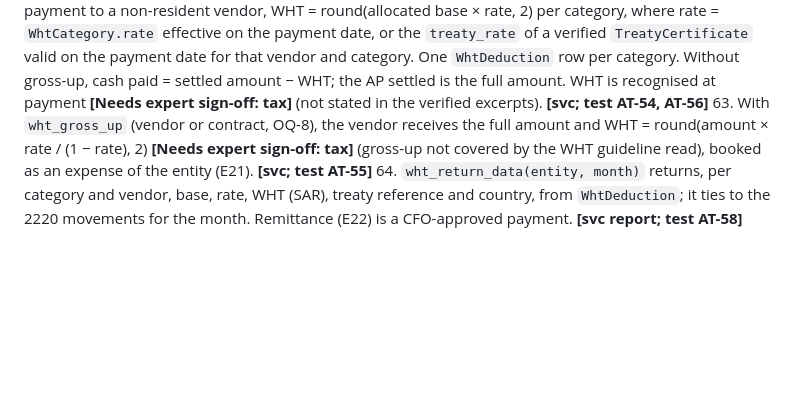
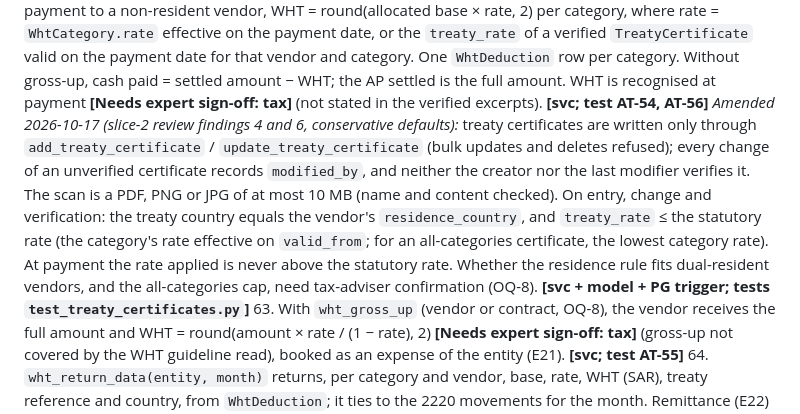
Before and after one commit to bmszamil/almiras-erp, a Markdown page: docs/specs/invoicing.md, the part around the change. Drawn GitHub-style; blank space fills up the shorter version.

```diff
--- a/docs/specs/invoicing.md
+++ b/docs/specs/invoicing.md
@@ -431,6 +431,7 @@ Each rule ends with **[enforcement]**. "svc" = `invoicing.services`; "DB" = DB c
 61. Every bill line from a non-resident vendor carries a `wht_category`. A payment allocated to a non-resident bill with a line lacking a category is rejected. **[svc; test AT-57]**
     *Amended 2026-10-17 (as built; conservative default):* R61 to R64 are not built in slice 1. Until they are, creating or approving a vendor payment (`kind=payment`) to a non-resident vendor is refused (`wht_not_built`, en/ar). Bills from non-resident vendors (reverse charge, R30) and refunds received from them are allowed. **[svc `_no_payment_without_wht`; test AT-75]**
 62. On a payment to a non-resident vendor, WHT = round(allocated base × rate, 2) per category, where rate = `WhtCategory.rate` effective on the payment date, or the `treaty_rate` of a verified `TreatyCertificate` valid on the payment date for that vendor and category. One `WhtDeduction` row per category. Without gross-up, cash paid = settled amount − WHT; the AP settled is the full amount. WHT is recognised at payment **[Needs expert sign-off: tax]** (not stated in the verified excerpts). **[svc; test AT-54, AT-56]**
+    *Amended 2026-10-17 (slice-2 review findings 4 and 6, conservative defaults):* treaty certificates are written only through `add_treaty_certificate` / `update_treaty_certificate` (bulk updates and deletes refused); every change of an unverified certificate records `modified_by`, and neither the creator nor the last modifier verifies it. The scan is a PDF, PNG or JPG of at most 10 MB (name and content checked). On entry, change and verification: the treaty country equals the vendor's `residence_country`, and `treaty_rate` ≤ the statutory rate (the category's rate effective on `valid_from`; for an all-categories certificate, the lowest category rate). At payment the rate applied is never above the statutory rate. Whether the residence rule fits dual-resident vendors, and the all-categories cap, need tax-adviser confirmation (OQ-8). **[svc + model + PG trigger; tests `test_treaty_certificates.py`]**
 63. With `wht_gross_up` (vendor or contract, OQ-8), the vendor receives the full amount and WHT = round(amount × rate / (1 − rate), 2) **[Needs expert sign-off: tax]** (gross-up not covered by the WHT guideline read), booked as an expense of the entity (E21). **[svc; test AT-55]**
 64. `wht_return_data(entity, month)` returns, per category and vendor, base, rate, WHT (SAR), treaty reference and country, from `WhtDeduction`; it ties to the 2220 movements for the month. Remittance (E22) is a CFO-approved payment. **[svc report; test AT-58]**
     *Amended 2026-10-17 (slice-2 review finding 7):* WHT is computed, recorded and returned only for entities whose functional currency is SAR (the SAR amounts are the functional amounts that tie to 2220). For any other functional currency, payments to non-resident vendors and `wht_return_data` are refused with `wht_requires_sar_functional` until the owner decides how such an entity accounts for and files KSA WHT (not specified). **[svc; test `test_r64_wht_needs_a_sar_functional_currency`]**
```
Also changed, not shown: docs/specs/billing.md (+1 -0 lines).
